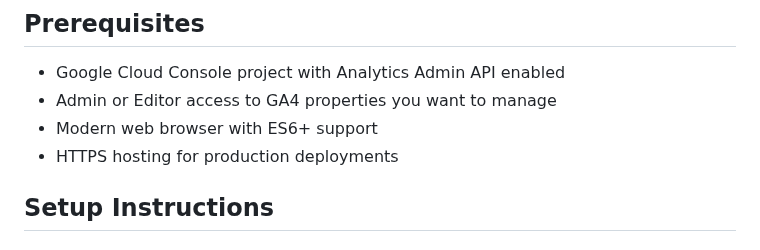
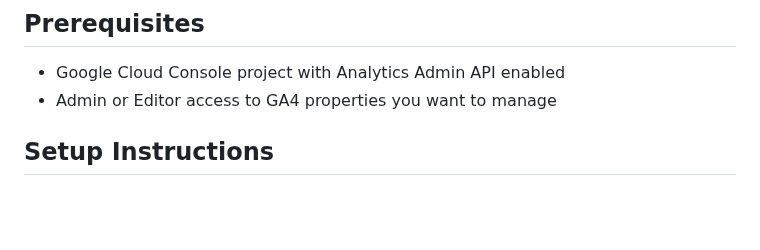
Before and after one commit to Mahmoudrda/GA4-Dimensions-Builder, a Markdown page: README.md, the part around the change. Drawn GitHub-style; blank space fills up the shorter version.

```diff
--- a/README.md
+++ b/README.md
@@ -17,8 +17,6 @@ A web-based tool for creating and managing custom dimensions across multiple Goo
 
 - Google Cloud Console project with Analytics Admin API enabled
 - Admin or Editor access to GA4 properties you want to manage
-- Modern web browser with ES6+ support
-- HTTPS hosting for production deployments
 
 ## Setup Instructions
 
```
